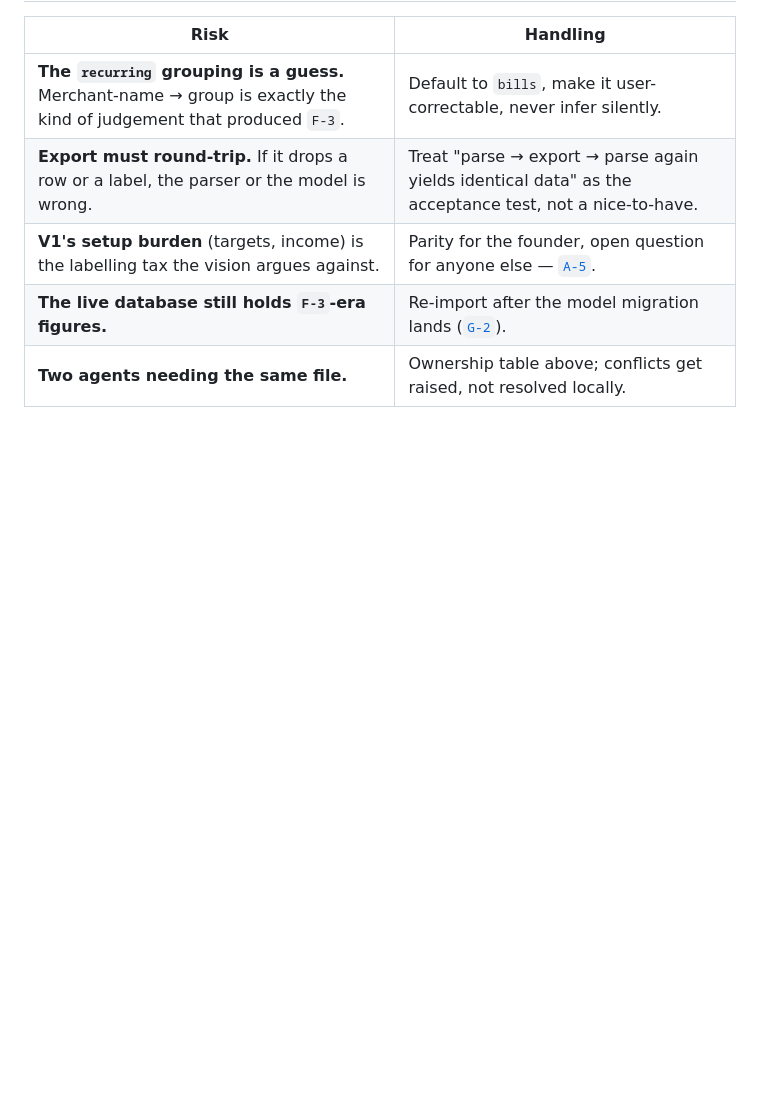
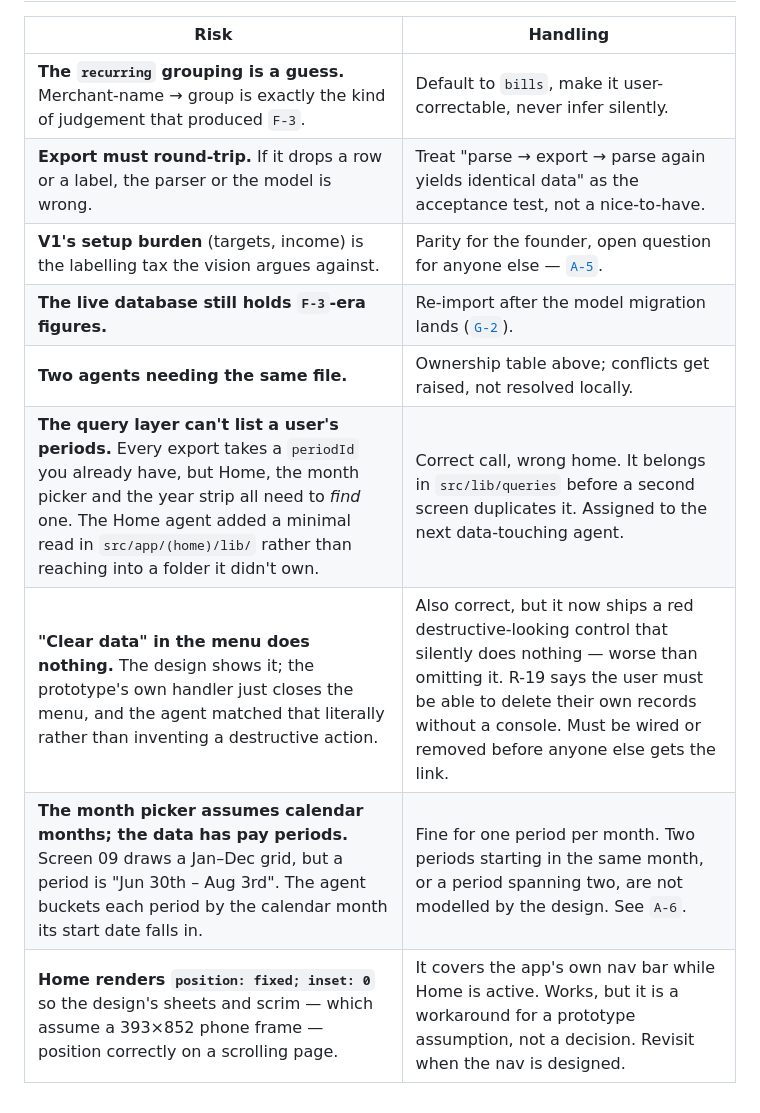
Before and after one commit to moamers/max, a Markdown page: docs/product/07-v1-delivery-plan.md, the part around one of its changes. GitHub-like rendering; blank space fills up the shorter version.

```diff
--- a/docs/product/07-v1-delivery-plan.md
+++ b/docs/product/07-v1-delivery-plan.md
@@ -107,3 +130,7 @@ Work is grouped so that no two concurrent agents touch the same file. **Agents d
 | **V1's setup burden** (targets, income) is the labelling tax the vision argues against. | Parity for the founder, open question for anyone else — [`A-5`](../00-open-decisions.md). |
 | **The live database still holds `F-3`-era figures.** | Re-import after the model migration lands ([`G-2`](../00-open-decisions.md)). |
 | **Two agents needing the same file.** | Ownership table above; conflicts get raised, not resolved locally. |
+| **The query layer can't list a user's periods.** Every export takes a `periodId` you already have, but Home, the month picker and the year strip all need to *find* one. The Home agent added a minimal read in `src/app/(home)/lib/` rather than reaching into a folder it didn't own. | Correct call, wrong home. It belongs in `src/lib/queries` before a second screen duplicates it. Assigned to the next data-touching agent. |
+| **"Clear data" in the menu does nothing.** The design shows it; the prototype's own handler just closes the menu, and the agent matched that literally rather than inventing a destructive action. | Also correct, but it now ships a red destructive-looking control that silently does nothing — worse than omitting it. R-19 says the user must be able to delete their own records without a console. Must be wired or removed before anyone else gets the link. |
+| **The month picker assumes calendar months; the data has pay periods.** Screen 09 draws a Jan–Dec grid, but a period is "Jun 30th – Aug 3rd". The agent buckets each period by the calendar month its start date falls in. | Fine for one period per month. Two periods starting in the same month, or a period spanning two, are not modelled by the design. See `A-6`. |
+| **Home renders `position: fixed; inset: 0`** so the design's sheets and scrim — which assume a 393×852 phone frame — position correctly on a scrolling page. | It covers the app's own nav bar while Home is active. Works, but it is a workaround for a prototype assumption, not a decision. Revisit when the nav is designed. |
```
Also changed, not shown: other parts of docs/product/07-v1-delivery-plan.md (+23 -0 lines), docs/00-open-decisions.md (+1 -1 lines).
